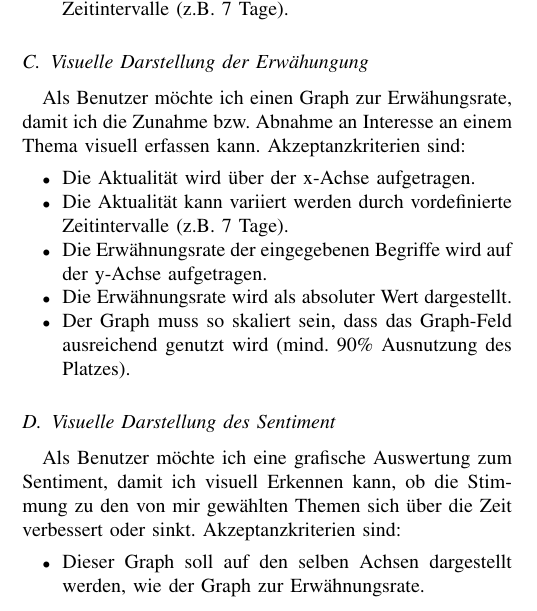
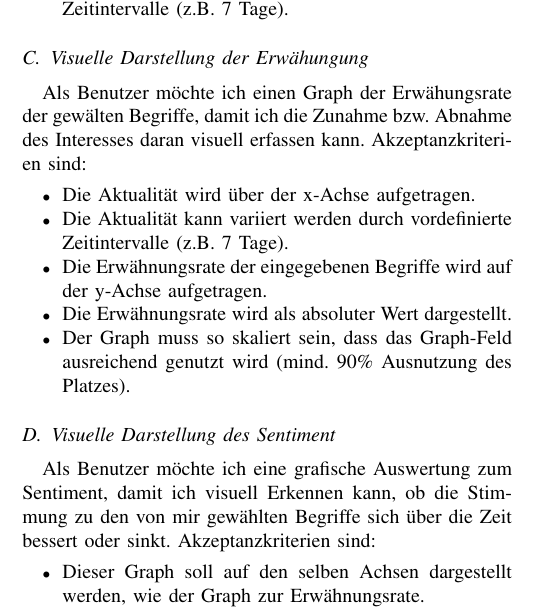
Before and after one commit to cyberlytics/Reddiment, a LaTeX paper (sys-doc/concept_paper/20220509_TeamRot_Fachkonzept.tex): part of one column of page 1 of 2, cut so that both start at the same text. Compiled offline with pdfLaTeX.

Commit message:
korrektur

```diff
--- a/sys-doc/concept_paper/20220509_TeamRot_Fachkonzept.tex
+++ b/sys-doc/concept_paper/20220509_TeamRot_Fachkonzept.tex
@@ -66,7 +66,7 @@ Als Benutzer möchte ich Schlagwörter spezifizieren können, welche den Suchauf
 
 \subsection{Visuelle Darstellung der Erwähungung}
 
-Als Benutzer möchte ich einen Graph zur Erwähungsrate, damit ich die Zunahme bzw. Abnahme an Interesse an einem Thema visuell erfassen kann. Akzeptanzkriterien sind:
+Als Benutzer möchte ich einen Graph der Erwähungsrate der gewälten Begriffe, damit ich die Zunahme bzw. Abnahme des Interesses daran visuell erfassen kann. Akzeptanzkriterien sind:
 \begin{itemize}
 \item Die Aktualität wird über der x-Achse aufgetragen.
 \item Die Aktualität kann variiert werden durch vordefinierte Zeitintervalle (z.B. 7 Tage).
@@ -77,7 +77,7 @@ Als Benutzer möchte ich einen Graph zur Erwähungsrate, damit ich die Zunahme b
 
 \subsection{Visuelle Darstellung des Sentiment}
 
-Als Benutzer möchte ich eine grafische Auswertung zum Sentiment, damit ich visuell Erkennen kann, ob die Stimmung zu den von mir gewählten Themen sich über die Zeit verbessert oder sinkt. Akzeptanzkriterien sind:
+Als Benutzer möchte ich eine grafische Auswertung zum Sentiment, damit ich visuell Erkennen kann, ob die Stimmung zu den von mir gewählten Begriffe sich über die Zeit bessert oder sinkt. Akzeptanzkriterien sind:
 \begin{itemize}
 \item Dieser Graph soll auf den selben Achsen dargestellt werden, wie der Graph zur Erwähnungsrate.
 \item Das Sentiment wird als absoluter Wert über die Zeit dargestellt.
```
